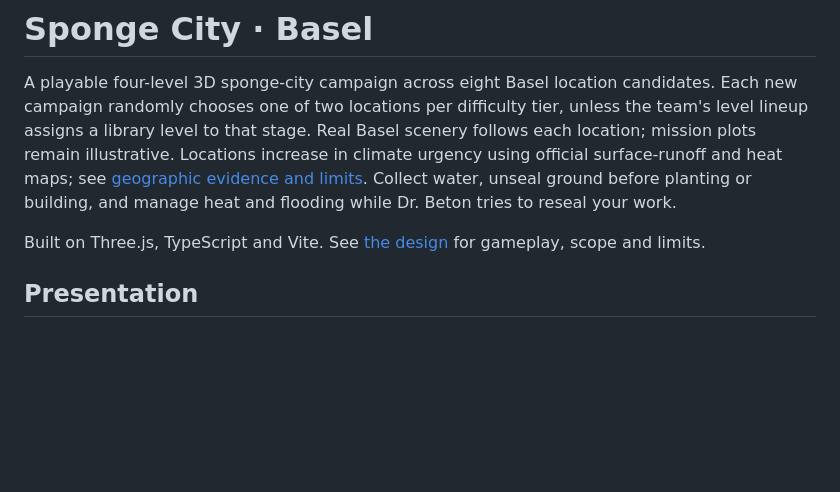
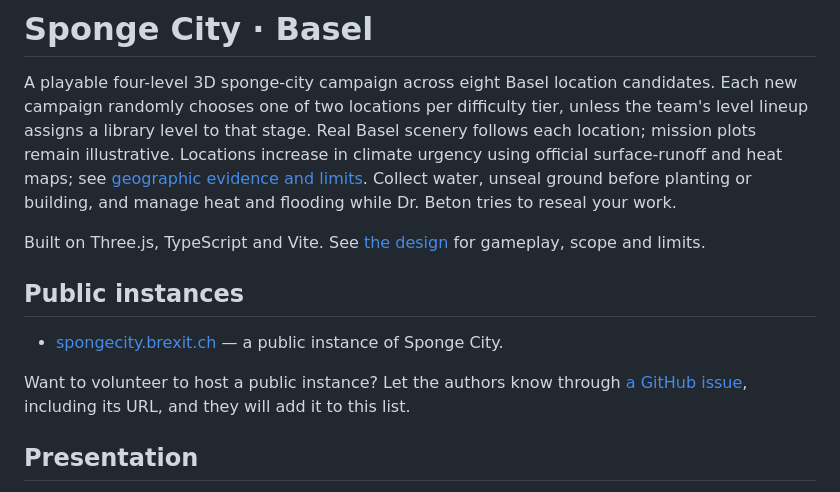
Before and after one commit to myspace7164/spongebob-city, a Markdown page: README.md, the part around the change. GitHub-like rendering; blank space fills up the shorter version.

Commit message:
docs: list the public instance and invite volunteer hosts

```diff
--- a/README.md
+++ b/README.md
@@ -3,6 +3,12 @@
 A playable four-level 3D sponge-city campaign across eight Basel location candidates. Each new campaign randomly chooses one of two locations per difficulty tier, unless the team's level lineup assigns a library level to that stage. Real Basel scenery follows each location; mission plots remain illustrative. Locations increase in climate urgency using official surface-runoff and heat maps; see [geographic evidence and limits](docs/level-geography.md). Collect water, unseal ground before planting or building, and manage heat and flooding while Dr. Beton tries to reseal your work.
 
 Built on Three.js, TypeScript and Vite. See [the design](docs/design.md) for gameplay, scope and limits.
+
+## Public instances
+
+- [spongecity.brexit.ch](https://spongecity.brexit.ch) — a public instance of Sponge City.
+
+Want to volunteer to host a public instance? Let the authors know through [a GitHub issue](https://github.com/myspace7164/spongebob-city/issues), including its URL, and they will add it to this list.
 
 ## Presentation
 
```
Also changed, not shown: handoff/docs-public-instances.md (added, +9 -0 lines).
